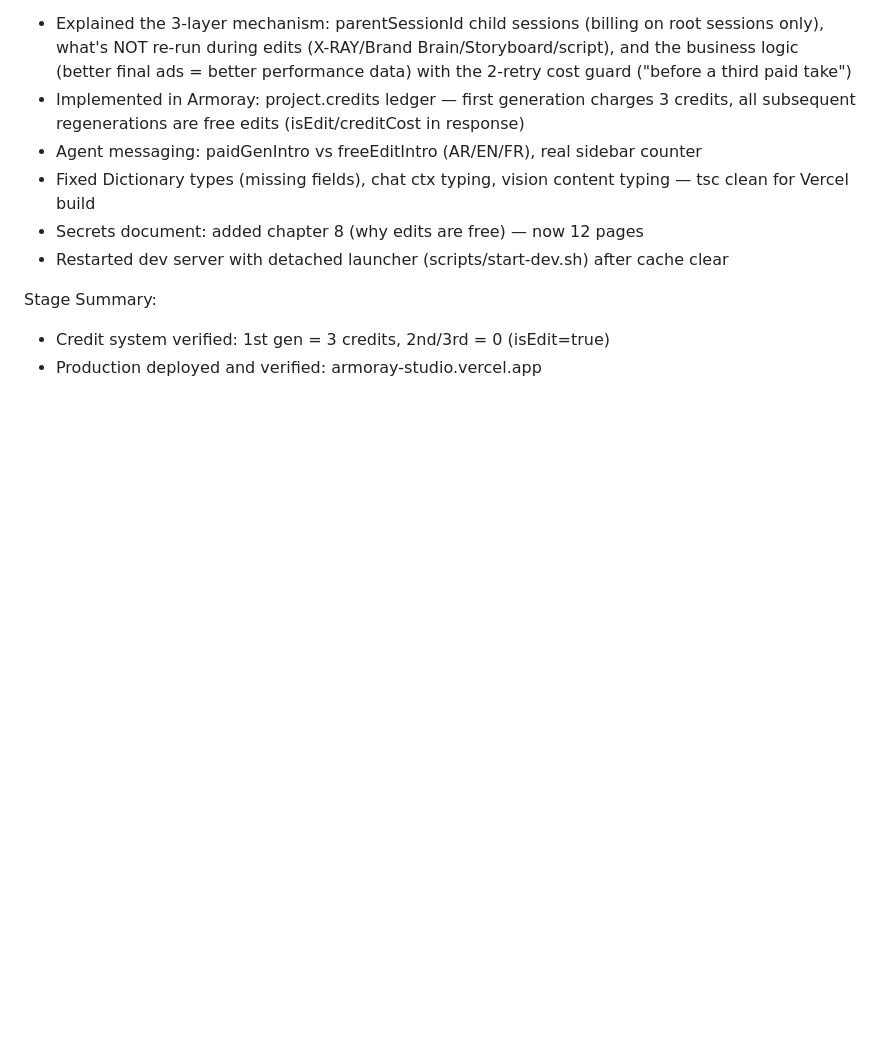
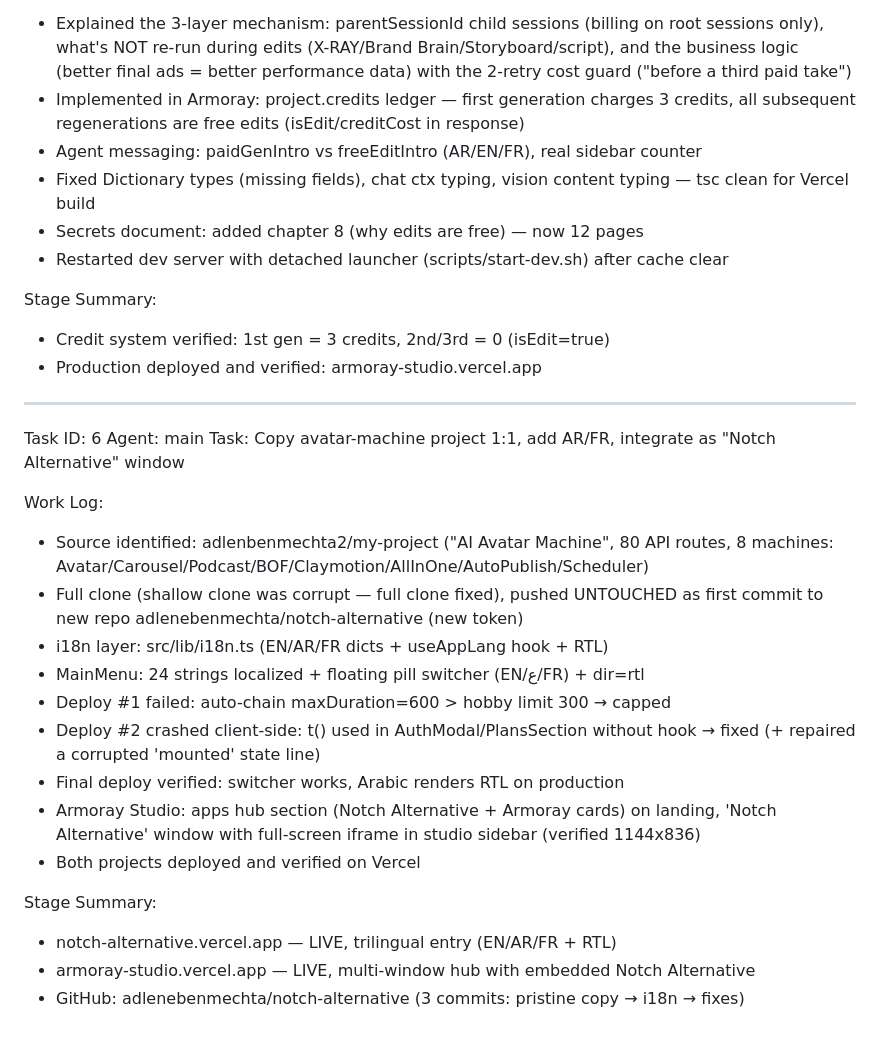
Before and after one commit to adlenebenmechta/armoray-studio, a Markdown page: worklog.md, the part around the change. GitHub-like rendering; blank space fills up the shorter version.

Commit message:
worklog: task 6 — notch alternative integration

```diff
--- a/worklog.md
+++ b/worklog.md
@@ -117,3 +117,28 @@ Work Log:
 Stage Summary:
 - Credit system verified: 1st gen = 3 credits, 2nd/3rd = 0 (isEdit=true)
 - Production deployed and verified: armoray-studio.vercel.app
+
+---
+Task ID: 6
+Agent: main
+Task: Copy avatar-machine project 1:1, add AR/FR, integrate as "Notch Alternative" window
+
+Work Log:
+- Source identified: adlenbenmechta2/my-project ("AI Avatar Machine", 80 API routes,
+  8 machines: Avatar/Carousel/Podcast/BOF/Claymotion/AllInOne/AutoPublish/Scheduler)
+- Full clone (shallow clone was corrupt — full clone fixed), pushed UNTOUCHED as first
+  commit to new repo adlenebenmechta/notch-alternative (new token)
+- i18n layer: src/lib/i18n.ts (EN/AR/FR dicts + useAppLang hook + RTL)
+- MainMenu: 24 strings localized + floating pill switcher (EN/ع/FR) + dir=rtl
+- Deploy #1 failed: auto-chain maxDuration=600 > hobby limit 300 → capped
+- Deploy #2 crashed client-side: t() used in AuthModal/PlansSection without hook → fixed
+  (+ repaired a corrupted 'mounted' state line)
+- Final deploy verified: switcher works, Arabic renders RTL on production
+- Armoray Studio: apps hub section (Notch Alternative + Armoray cards) on landing,
+  'Notch Alternative' window with full-screen iframe in studio sidebar (verified 1144x836)
+- Both projects deployed and verified on Vercel
+
+Stage Summary:
+- notch-alternative.vercel.app — LIVE, trilingual entry (EN/AR/FR + RTL)
+- armoray-studio.vercel.app — LIVE, multi-window hub with embedded Notch Alternative
+- GitHub: adlenebenmechta/notch-alternative (3 commits: pristine copy → i18n → fixes)
```
